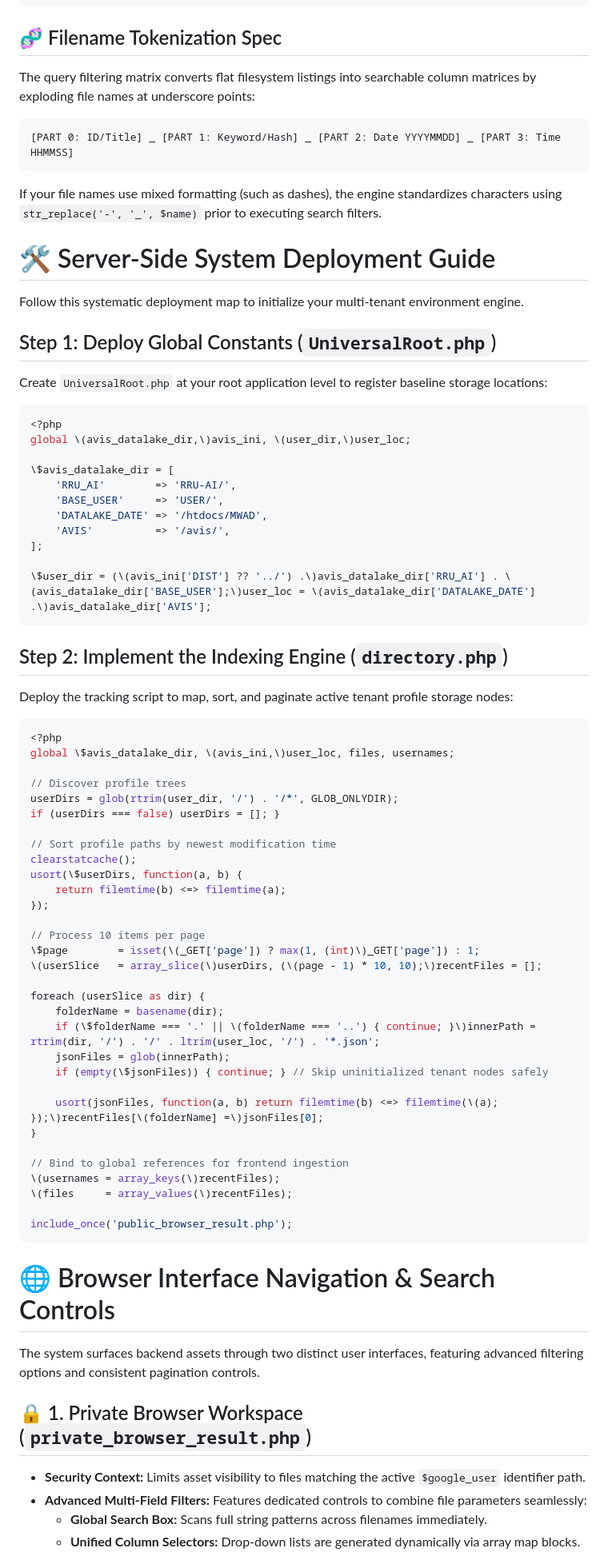
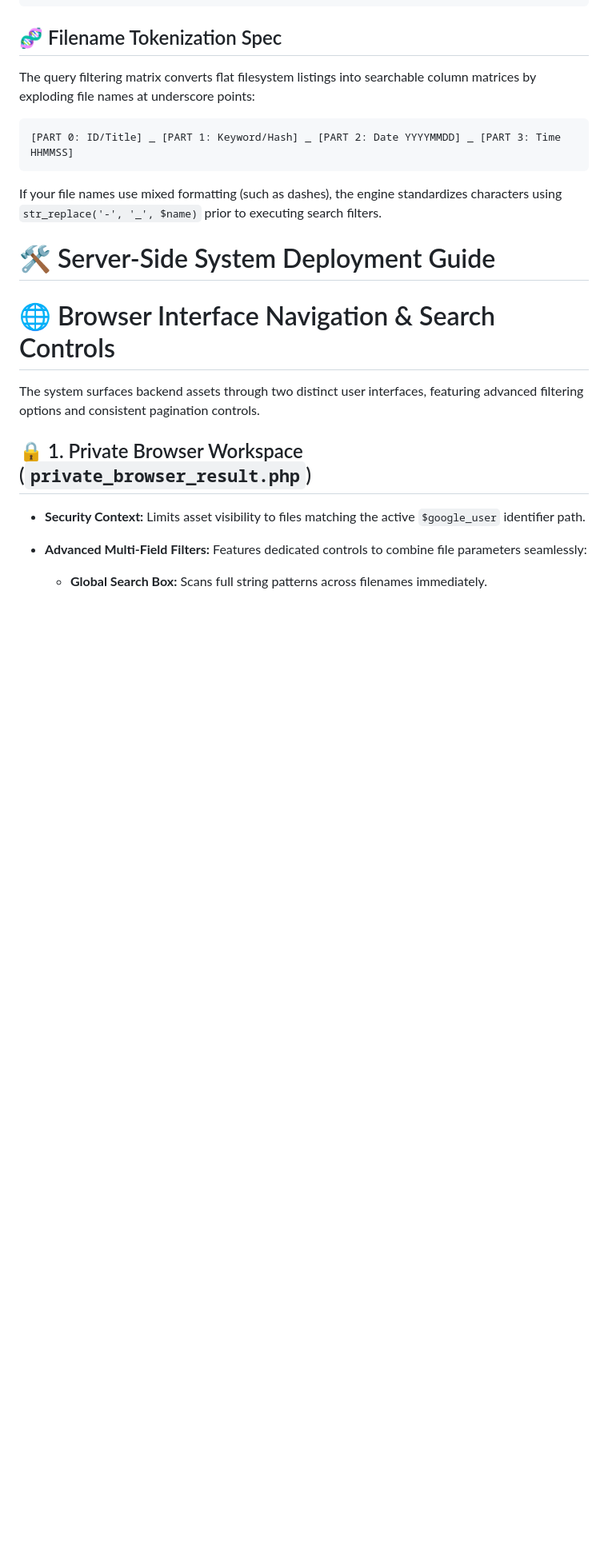
Before and after one commit to mercwar/AVIS-DATALAKE-ENGINE, a Markdown page: README.md, the part around one of its changes. Shown at 80% size. GitHub-like rendering; blank space fills up the shorter version.

Commit message:
Remove deployment instructions from README
Removed detailed deployment steps and example code for server-side system setup from the README.

````diff
--- a/README.md
+++ b/README.md
@@ -231,61 +231,7 @@ The query filtering matrix converts flat filesystem listings into searchable col
 If your file names use mixed formatting (such as dashes), the engine standardizes characters using `str_replace('-', '_', $name)` prior to executing search filters.
 # 🛠️ Server-Side System Deployment Guide
 
-Follow this systematic deployment map to initialize your multi-tenant environment engine.
 
-## Step 1: Deploy Global Constants (`UniversalRoot.php`)
-Create `UniversalRoot.php` at your root application level to register baseline storage locations:
-
-```php
-<?php
-global \(avis_datalake_dir,\)avis_ini, \(user_dir,\)user_loc;
-
-\$avis_datalake_dir = [
-    'RRU_AI'        => 'RRU-AI/',
-    'BASE_USER'     => 'USER/',
-    'DATALAKE_DATE' => '/htdocs/MWAD',
-    'AVIS'          => '/avis/',
-];
-
-\$user_dir = (\(avis_ini['DIST'] ?? '../') .\)avis_datalake_dir['RRU_AI'] . \(avis_datalake_dir['BASE_USER'];\)user_loc = \(avis_datalake_dir['DATALAKE_DATE'] .\)avis_datalake_dir['AVIS'];
-```
-
-## Step 2: Implement the Indexing Engine (`directory.php`)
-Deploy the tracking script to map, sort, and paginate active tenant profile storage nodes:
-
-```php
-<?php
-global \$avis_datalake_dir, \(avis_ini,\)user_loc, files, usernames;
-
-// Discover profile trees
-userDirs = glob(rtrim(user_dir, '/') . '/*', GLOB_ONLYDIR);
-if (userDirs === false) userDirs = []; }
-
-// Sort profile paths by newest modification time
-clearstatcache();
-usort(\$userDirs, function(a, b) {
-    return filemtime(b) <=> filemtime(a);
-});
-
-// Process 10 items per page
-\$page        = isset(\(_GET['page']) ? max(1, (int)\)_GET['page']) : 1;
-\(userSlice   = array_slice(\)userDirs, (\(page - 1) * 10, 10);\)recentFiles = [];
-
-foreach (userSlice as dir) {
-    folderName = basename(dir);
-    if (\$folderName === '.' || \(folderName === '..') { continue; }\)innerPath = rtrim(dir, '/') . '/' . ltrim(user_loc, '/') . '*.json';
-    jsonFiles = glob(innerPath);
-    if (empty(\$jsonFiles)) { continue; } // Skip uninitialized tenant nodes safely
-
-    usort(jsonFiles, function(a, b) return filemtime(b) <=> filemtime(\(a); });\)recentFiles[\(folderName] =\)jsonFiles[0];
-}
-
-// Bind to global references for frontend ingestion
-\(usernames = array_keys(\)recentFiles);
-\(files     = array_values(\)recentFiles);
-
-include_once('public_browser_result.php');
-```
 # 🌐 Browser Interface Navigation & Search Controls
 
 The system surfaces backend assets through two distinct user interfaces, featuring advanced filtering options and consistent pagination controls.
````
Also changed, not shown: other parts of README.md (+1 -39 lines).
